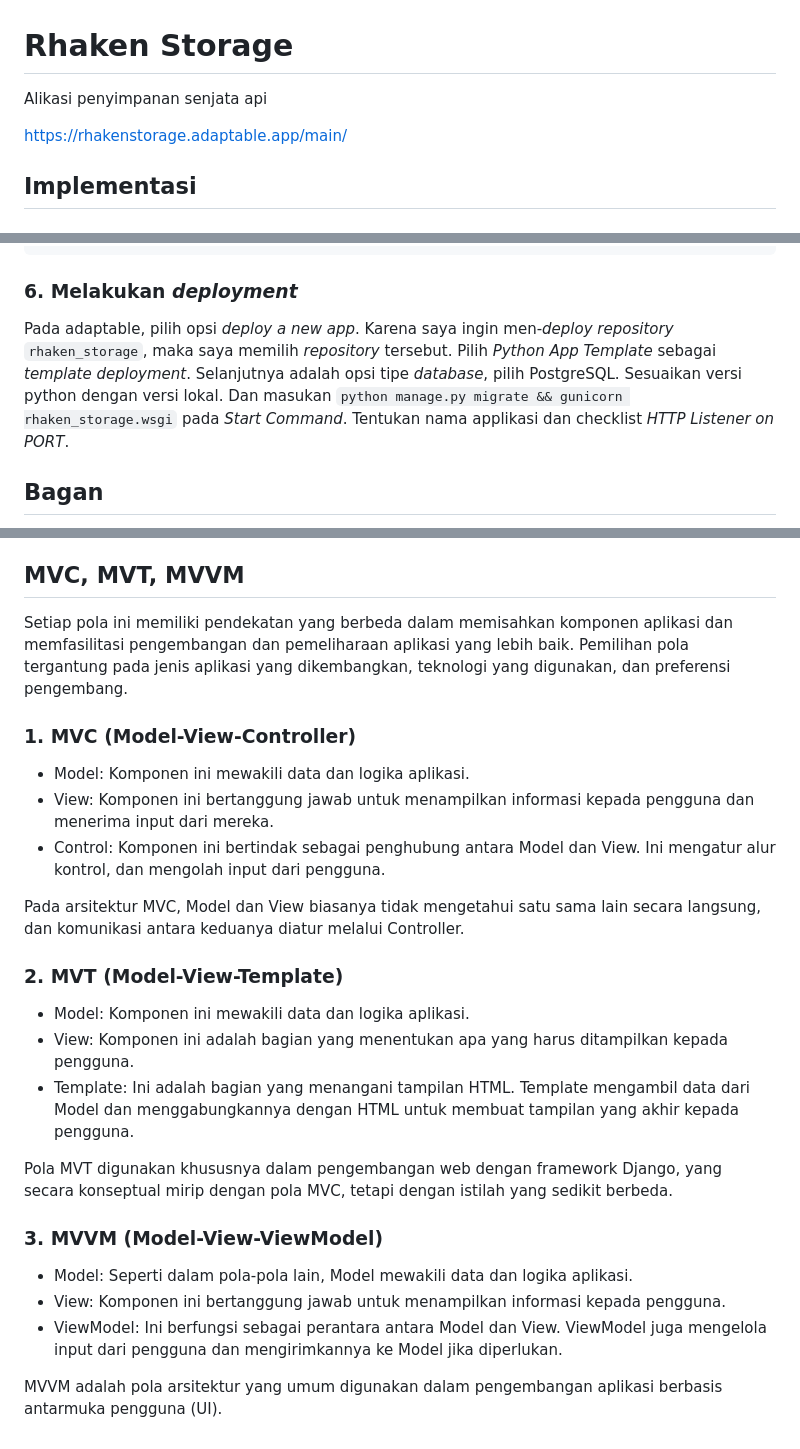
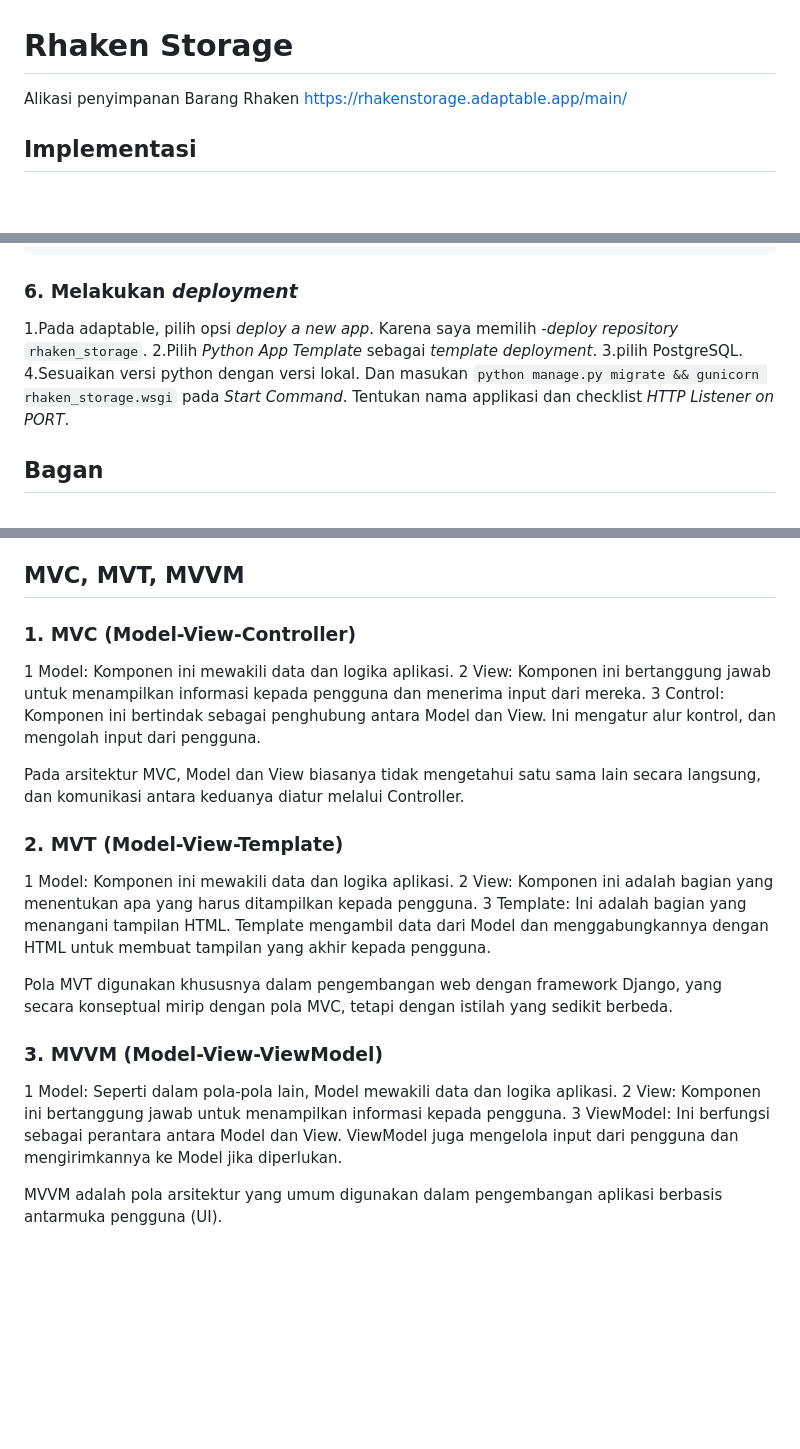
Before and after one commit to rhaken/rhaken_storage, a Markdown page: README.md, 3 parts joined by grey strips. Drawn GitHub-style; blank space fills up the shorter version.

````diff
--- a/README.md
+++ b/README.md
@@ -1,6 +1,5 @@
 # Rhaken Storage
-Alikasi penyimpanan senjata api
-
+Alikasi penyimpanan Barang Rhaken
 https://rhakenstorage.adaptable.app/main/
 
 ## Implementasi
@@ -84,7 +83,10 @@ def show_main(request):
 ```
 
 ### 6. Melakukan _deployment_
-Pada adaptable, pilih opsi _deploy a new app_. Karena saya ingin men-_deploy_ _repository_ `rhaken_storage`, maka saya memilih _repository_ tersebut. Pilih _Python App Template_ sebagai _template deployment_. Selanjutnya adalah opsi tipe _database_, pilih PostgreSQL. Sesuaikan versi python dengan versi lokal. Dan masukan `python manage.py migrate && gunicorn rhaken_storage.wsgi` pada _Start Command_. Tentukan nama applikasi dan checklist _HTTP Listener on PORT_.
+1.Pada adaptable, pilih opsi _deploy a new app_. Karena saya memilih -_deploy_ _repository_ `rhaken_storage`.
+2.Pilih _Python App Template_ sebagai _template deployment_.
+3.pilih PostgreSQL.
+4.Sesuaikan versi python dengan versi lokal. Dan masukan `python manage.py migrate && gunicorn rhaken_storage.wsgi` pada _Start Command_. Tentukan nama applikasi dan checklist _HTTP Listener on PORT_.
 
 ## Bagan
 ![basic-django](https://github.com/rhaken/rhaken_storage/assets/39646450/315ab361-b1bf-47bc-9473-178a512237c5)
@@ -98,22 +100,21 @@ Pada adaptable, pilih opsi _deploy a new app_. Karena saya ingin men-_deploy_ _r
 Fungsi _virtual environment_ adalah untuk memisahkan _packages_ dan _dependencies_ untuk setiap proyek kita, sehingga setiap proyek kita dapat menggunakan paket _Python_ yang berbeda-beda. Kita sebenarnya bisa saja membuat proyek tanpa _virtual environment_, tetapi akan sangat berisiko. Tanpa virtual environment, semua paket Python yang saya instal akan berada dalam lingkungan Python global di sistem saya. Ini dapat menyebabkan konflik jika dua proyek berbeda memerlukan versi yang berbeda dari paket yang sama. Dengan virtual environment, saya dapat mengisolasi dependensi untuk setiap proyek, mencegah konflik tersebut.
 
 ## MVC, MVT, MVVM
-Setiap pola ini memiliki pendekatan yang berbeda dalam memisahkan komponen aplikasi dan memfasilitasi pengembangan dan pemeliharaan aplikasi yang lebih baik. Pemilihan pola tergantung pada jenis aplikasi yang dikembangkan, teknologi yang digunakan, dan preferensi pengembang.
 ### 1. MVC (Model-View-Controller)
-* Model: Komponen ini mewakili data dan logika aplikasi.
-* View: Komponen ini bertanggung jawab untuk menampilkan informasi kepada pengguna dan menerima input dari mereka.
-* Control: Komponen ini bertindak sebagai penghubung antara Model dan View. Ini mengatur alur kontrol, dan mengolah input dari pengguna.
+1 Model: Komponen ini mewakili data dan logika aplikasi.
+2 View: Komponen ini bertanggung jawab untuk menampilkan informasi kepada pengguna dan menerima input dari mereka.
+3 Control: Komponen ini bertindak sebagai penghubung antara Model dan View. Ini mengatur alur kontrol, dan mengolah input dari pengguna.
 
 Pada arsitektur MVC, Model dan View biasanya tidak mengetahui satu sama lain secara langsung, dan komunikasi antara keduanya diatur melalui Controller.
 ### 2. MVT (Model-View-Template)
-* Model: Komponen ini mewakili data dan logika aplikasi.
-* View: Komponen ini adalah bagian yang menentukan apa yang harus ditampilkan kepada pengguna.
-* Template: Ini adalah bagian yang menangani tampilan HTML. Template mengambil data dari Model dan menggabungkannya dengan HTML untuk membuat tampilan yang akhir kepada pengguna.
+1 Model: Komponen ini mewakili data dan logika aplikasi.
+2 View: Komponen ini adalah bagian yang menentukan apa yang harus ditampilkan kepada pengguna.
+3 Template: Ini adalah bagian yang menangani tampilan HTML. Template mengambil data dari Model dan menggabungkannya dengan HTML untuk membuat tampilan yang akhir kepada pengguna.
 
 Pola MVT digunakan khususnya dalam pengembangan web dengan framework Django, yang secara konseptual mirip dengan pola MVC, tetapi dengan istilah yang sedikit berbeda.
 ### 3. MVVM (Model-View-ViewModel)
-* Model: Seperti dalam pola-pola lain, Model mewakili data dan logika aplikasi.
-* View: Komponen ini bertanggung jawab untuk menampilkan informasi kepada pengguna.
-* ViewModel: Ini berfungsi sebagai perantara antara Model dan View. ViewModel juga mengelola input dari pengguna dan mengirimkannya ke Model jika diperlukan.
+1 Model: Seperti dalam pola-pola lain, Model mewakili data dan logika aplikasi.
+2 View: Komponen ini bertanggung jawab untuk menampilkan informasi kepada pengguna.
+3 ViewModel: Ini berfungsi sebagai perantara antara Model dan View. ViewModel juga mengelola input dari pengguna dan mengirimkannya ke Model jika diperlukan.
 
 MVVM adalah pola arsitektur yang umum digunakan dalam pengembangan aplikasi berbasis antarmuka pengguna (UI).
````
